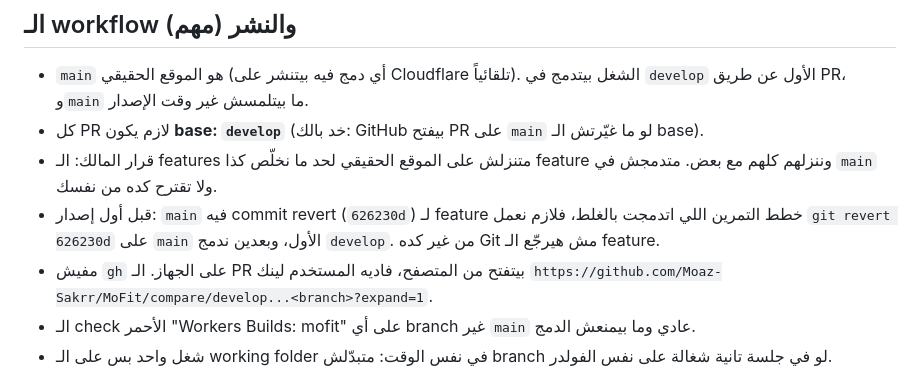
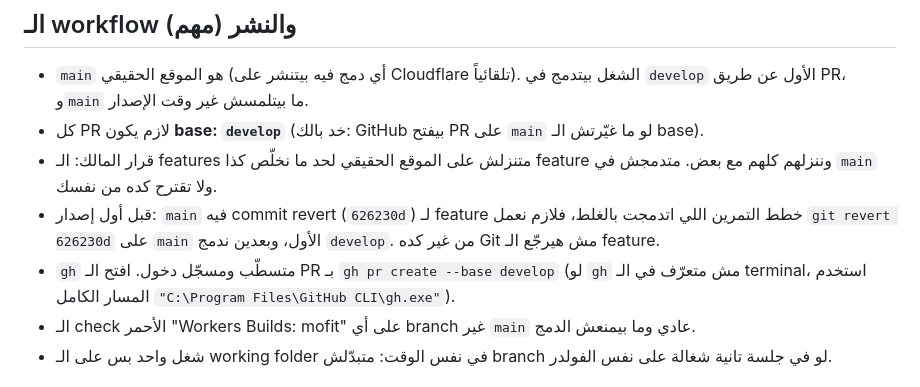
Before and after one commit to Moaz-Sakrr/MoFit, a Markdown page: CLAUDE.md, the part around the change. Drawn GitHub-style.

Commit message:
CLAUDE.md: الـ PR بيتفتح بـ gh pr create --base develop بدل لينك المتصفح

```diff
--- a/CLAUDE.md
+++ b/CLAUDE.md
@@ -34,7 +34,7 @@
 - كل PR لازم يكون **base: `develop`** (خد بالك: GitHub بيفتح PR على `main` لو ما غيّرتش الـ base).
 - قرار المالك: الـ features متنزلش على الموقع الحقيقي لحد ما نخلّص كذا feature وننزلهم كلهم مع بعض. متدمجش في `main` ولا تقترح كده من نفسك.
 - قبل أول إصدار: `main` فيه commit revert (`626230d`) لـ feature خطط التمرين اللي اتدمجت بالغلط، فلازم نعمل `git revert 626230d` على `main` الأول، وبعدين ندمج `develop`. من غير كده Git مش هيرجّع الـ feature.
-- مفيش `gh` على الجهاز. الـ PR بيتفتح من المتصفح، فاديه المستخدم لينك `https://github.com/Moaz-Sakrr/MoFit/compare/develop...<branch>?expand=1`.
+- `gh` متسطّب ومسجّل دخول. افتح الـ PR بـ `gh pr create --base develop` (لو `gh` مش متعرّف في الـ terminal، استخدم المسار الكامل `"C:\Program Files\GitHub CLI\gh.exe"`).
 - الـ check الأحمر "Workers Builds: mofit" على أي branch غير `main` عادي وما بيمنعش الدمج.
 - شغل واحد بس على الـ working folder في نفس الوقت: متبدّلش branch لو في جلسة تانية شغالة على نفس الفولدر.
 
```
